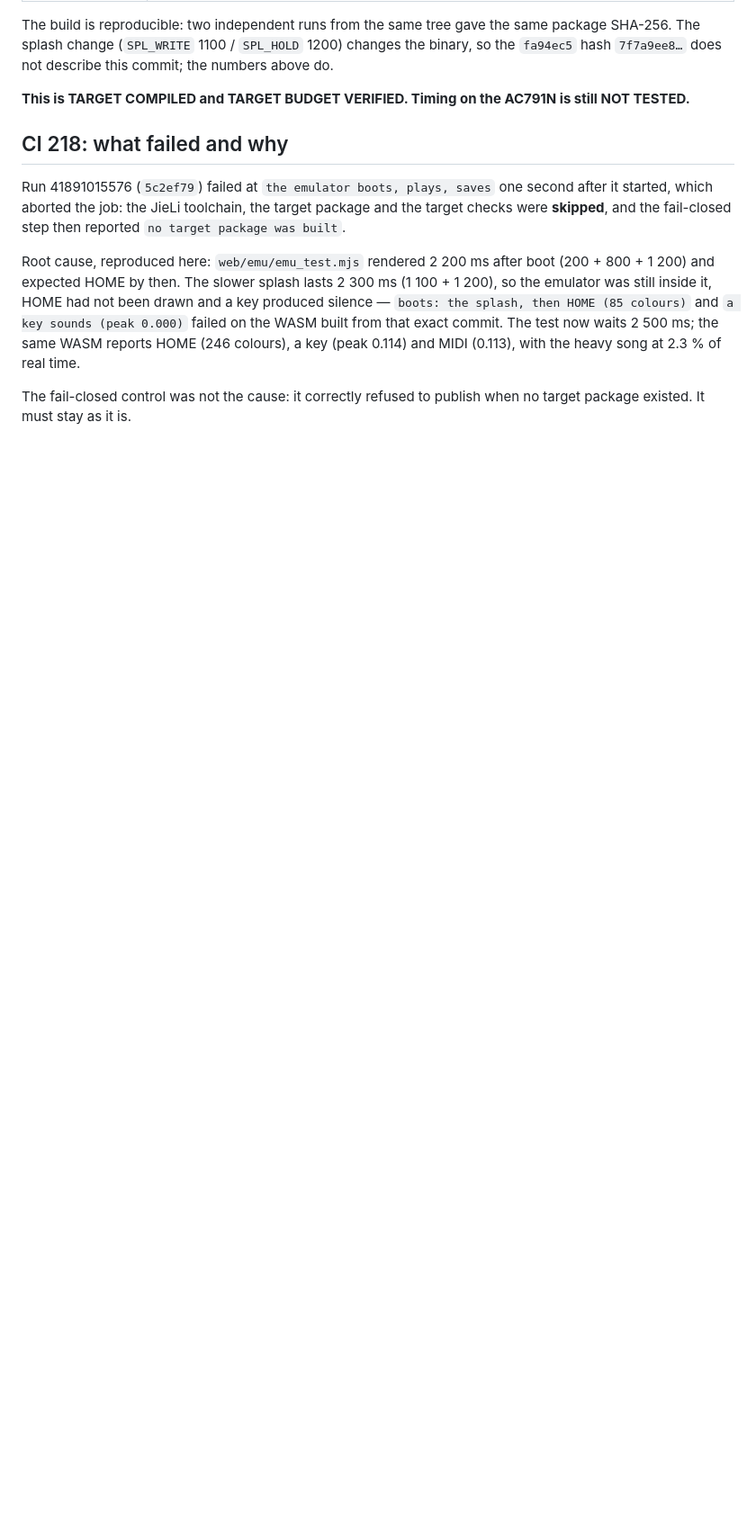
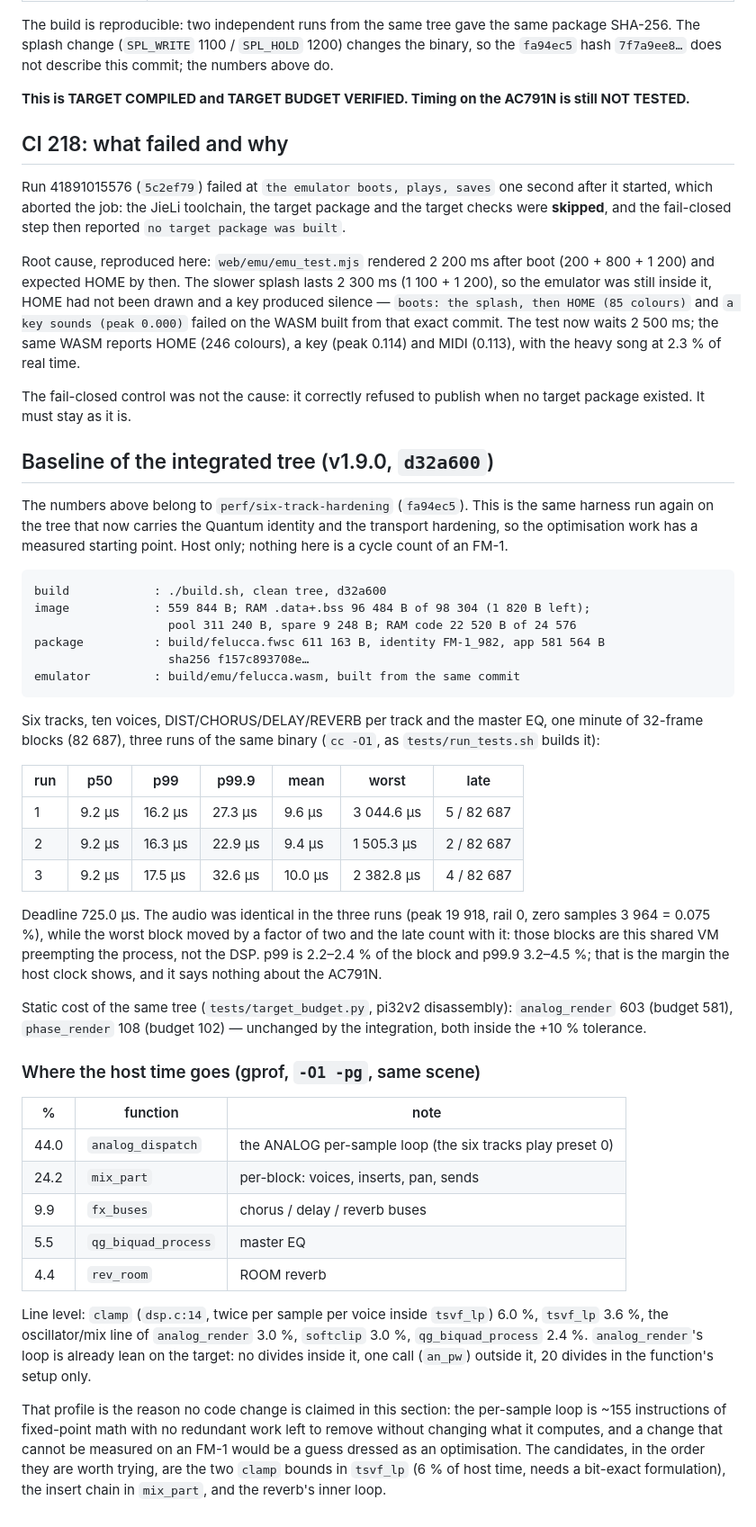
Before and after one commit to Guillel51/Quantum-GammaWave, a Markdown page: docs/PERF_SIX_TRACK_FM1.md, the part around the change. Shown at 90% size. Drawn GitHub-style; blank space fills up the shorter version.

Commit message:
docs(perf): the integrated tree's measured baseline and its profile
The performance document still described perf/six-track-hardening (fa94ec5). Records the
same harness on d32a600: build, RAM, pool and package sizes, three runs of the six-track
scene with p50/p99/p99.9, the static budget lines, and a gprof profile naming where the
host time goes. No firmware change is claimed: the profile shows the per-sample loop has
no redundant work left that could be removed without changing what it computes.

(cherry picked from commit ac612ddc6c2942377fb0e1d72663b3d75e605225)

````diff
--- a/docs/PERF_SIX_TRACK_FM1.md
+++ b/docs/PERF_SIX_TRACK_FM1.md
@@ -219,3 +219,62 @@ The test now waits 2 500 ms; the same WASM reports HOME (246 colours), a key
 
 The fail-closed control was not the cause: it correctly refused to publish when
 no target package existed. It must stay as it is.
+
+## Baseline of the integrated tree (v1.9.0, `d32a600`)
+
+The numbers above belong to `perf/six-track-hardening` (`fa94ec5`). This is the same
+harness run again on the tree that now carries the Quantum identity and the
+transport hardening, so the optimisation work has a measured starting point. Host
+only; nothing here is a cycle count of an FM-1.
+
+```
+build            : ./build.sh, clean tree, d32a600
+image            : 559 844 B; RAM .data+.bss 96 484 B of 98 304 (1 820 B left);
+                   pool 311 240 B, spare 9 248 B; RAM code 22 520 B of 24 576
+package          : build/felucca.fwsc 611 163 B, identity FM-1_982, app 581 564 B
+                   sha256 f157c893708e…
+emulator         : build/emu/felucca.wasm, built from the same commit
+```
+
+Six tracks, ten voices, DIST/CHORUS/DELAY/REVERB per track and the master EQ,
+one minute of 32-frame blocks (82 687), three runs of the same binary
+(`cc -O1`, as `tests/run_tests.sh` builds it):
+
+| run | p50 | p99 | p99.9 | mean | worst | late |
+|---|---|---|---|---|---|---|
+| 1 | 9.2 µs | 16.2 µs | 27.3 µs | 9.6 µs | 3 044.6 µs | 5 / 82 687 |
+| 2 | 9.2 µs | 16.3 µs | 22.9 µs | 9.4 µs | 1 505.3 µs | 2 / 82 687 |
+| 3 | 9.2 µs | 17.5 µs | 32.6 µs | 10.0 µs | 2 382.8 µs | 4 / 82 687 |
+
+Deadline 725.0 µs. The audio was identical in the three runs (peak 19 918, rail 0,
+zero samples 3 964 = 0.075 %), while the worst block moved by a factor of two and
+the late count with it: those blocks are this shared VM preempting the process, not
+the DSP. p99 is 2.2–2.4 % of the block and p99.9 3.2–4.5 %; that is the margin the
+host clock shows, and it says nothing about the AC791N.
+
+Static cost of the same tree (`tests/target_budget.py`, pi32v2 disassembly):
+`analog_render` 603 (budget 581), `phase_render` 108 (budget 102) — unchanged by the
+integration, both inside the +10 % tolerance.
+
+### Where the host time goes (gprof, `-O1 -pg`, same scene)
+
+| % | function | note |
+|---|---|---|
+| 44.0 | `analog_dispatch` | the ANALOG per-sample loop (the six tracks play preset 0) |
+| 24.2 | `mix_part` | per-block: voices, inserts, pan, sends |
+| 9.9 | `fx_buses` | chorus / delay / reverb buses |
+| 5.5 | `qg_biquad_process` | master EQ |
+| 4.4 | `rev_room` | ROOM reverb |
+
+Line level: `clamp` (`dsp.c:14`, twice per sample per voice inside `tsvf_lp`) 6.0 %,
+`tsvf_lp` 3.6 %, the oscillator/mix line of `analog_render` 3.0 %, `softclip` 3.0 %,
+`qg_biquad_process` 2.4 %. `analog_render`'s loop is already lean on the target:
+no divides inside it, one call (`an_pw`) outside it, 20 divides in the function's
+setup only.
+
+That profile is the reason no code change is claimed in this section: the per-sample
+loop is ~155 instructions of fixed-point math with no redundant work left to remove
+without changing what it computes, and a change that cannot be measured on an FM-1
+would be a guess dressed as an optimisation. The candidates, in the order they are
+worth trying, are the two `clamp` bounds in `tsvf_lp` (6 % of host time, needs a
+bit-exact formulation), the insert chain in `mix_part`, and the reverb's inner loop.
````
